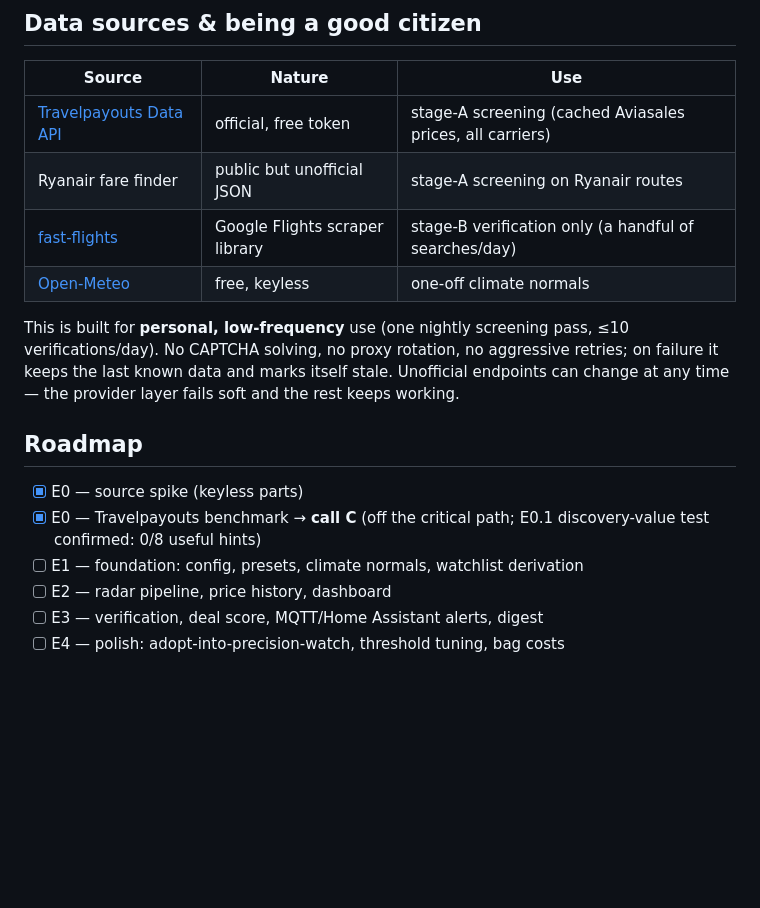
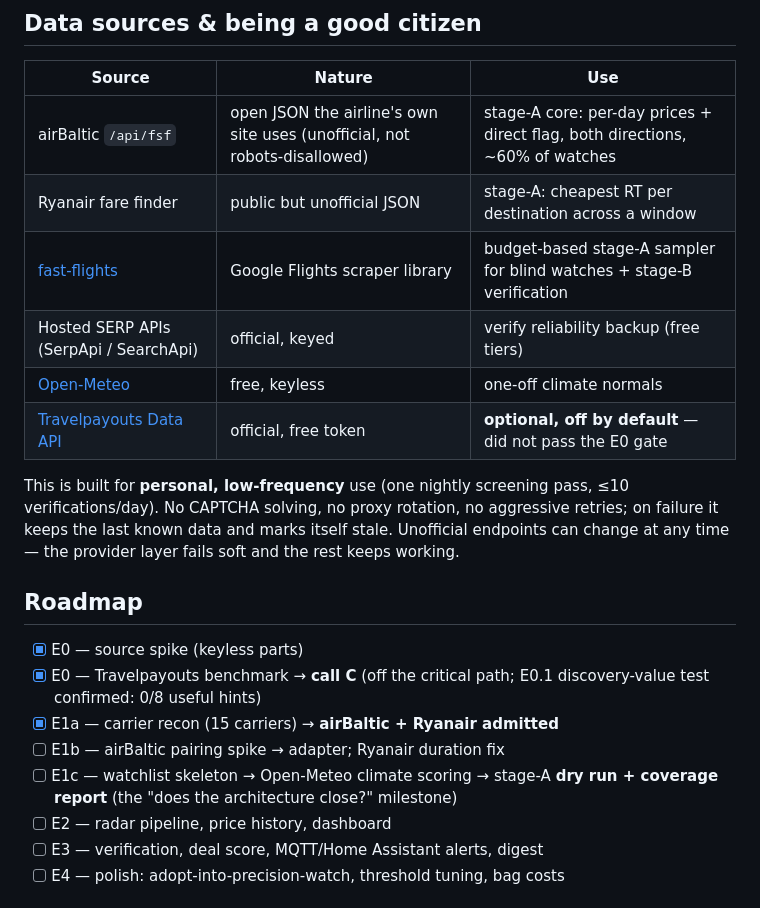
Before and after one commit to martinarva/holiday-radar, a Markdown page: README.md, the part around one of its changes. GitHub-like rendering; blank space fills up the shorter version.

```diff
--- a/README.md
+++ b/README.md
@@ -98,10 +112,12 @@ file and pointing `holidays.preset` at it. Destinations:
 
 | Source | Nature | Use |
 |---|---|---|
-| [Travelpayouts Data API](https://travelpayouts.github.io/slate/) | official, free token | stage-A screening (cached Aviasales prices, all carriers) |
-| Ryanair fare finder | public but unofficial JSON | stage-A screening on Ryanair routes |
-| [fast-flights](https://github.com/AWeirdDev/flights) | Google Flights scraper library | stage-B verification only (a handful of searches/day) |
+| airBaltic `/api/fsf` | open JSON the airline's own site uses (unofficial, not robots-disallowed) | stage-A core: per-day prices + direct flag, both directions, ~60% of watches |
+| Ryanair fare finder | public but unofficial JSON | stage-A: cheapest RT per destination across a window |
+| [fast-flights](https://github.com/AWeirdDev/flights) | Google Flights scraper library | budget-based stage-A sampler for blind watches + stage-B verification |
+| Hosted SERP APIs (SerpApi / SearchApi) | official, keyed | verify reliability backup (free tiers) |
 | [Open-Meteo](https://open-meteo.com/) | free, keyless | one-off climate normals |
+| [Travelpayouts Data API](https://travelpayouts.github.io/slate/) | official, free token | **optional, off by default** — did not pass the E0 gate |
 
 This is built for **personal, low-frequency** use (one nightly screening
 pass, ≤10 verifications/day). No CAPTCHA solving, no proxy rotation, no
@@ -114,7 +130,10 @@ soft and the rest keeps working.
 - [x] E0 — source spike (keyless parts)
 - [x] E0 — Travelpayouts benchmark → **call C** (off the critical path;
       E0.1 discovery-value test confirmed: 0/8 useful hints)
-- [ ] E1 — foundation: config, presets, climate normals, watchlist derivation
+- [x] E1a — carrier recon (15 carriers) → **airBaltic + Ryanair admitted**
+- [ ] E1b — airBaltic pairing spike → adapter; Ryanair duration fix
+- [ ] E1c — watchlist skeleton → Open-Meteo climate scoring → stage-A
+      **dry run + coverage report** (the "does the architecture close?" milestone)
 - [ ] E2 — radar pipeline, price history, dashboard
 - [ ] E3 — verification, deal score, MQTT/Home Assistant alerts, digest
 - [ ] E4 — polish: adopt-into-precision-watch, threshold tuning, bag costs
```
Also changed, not shown: other parts of README.md (+24 -10 lines), SPEC.md (+61 -21 lines), docs/carrier-recon.md (+8 -3 lines).
